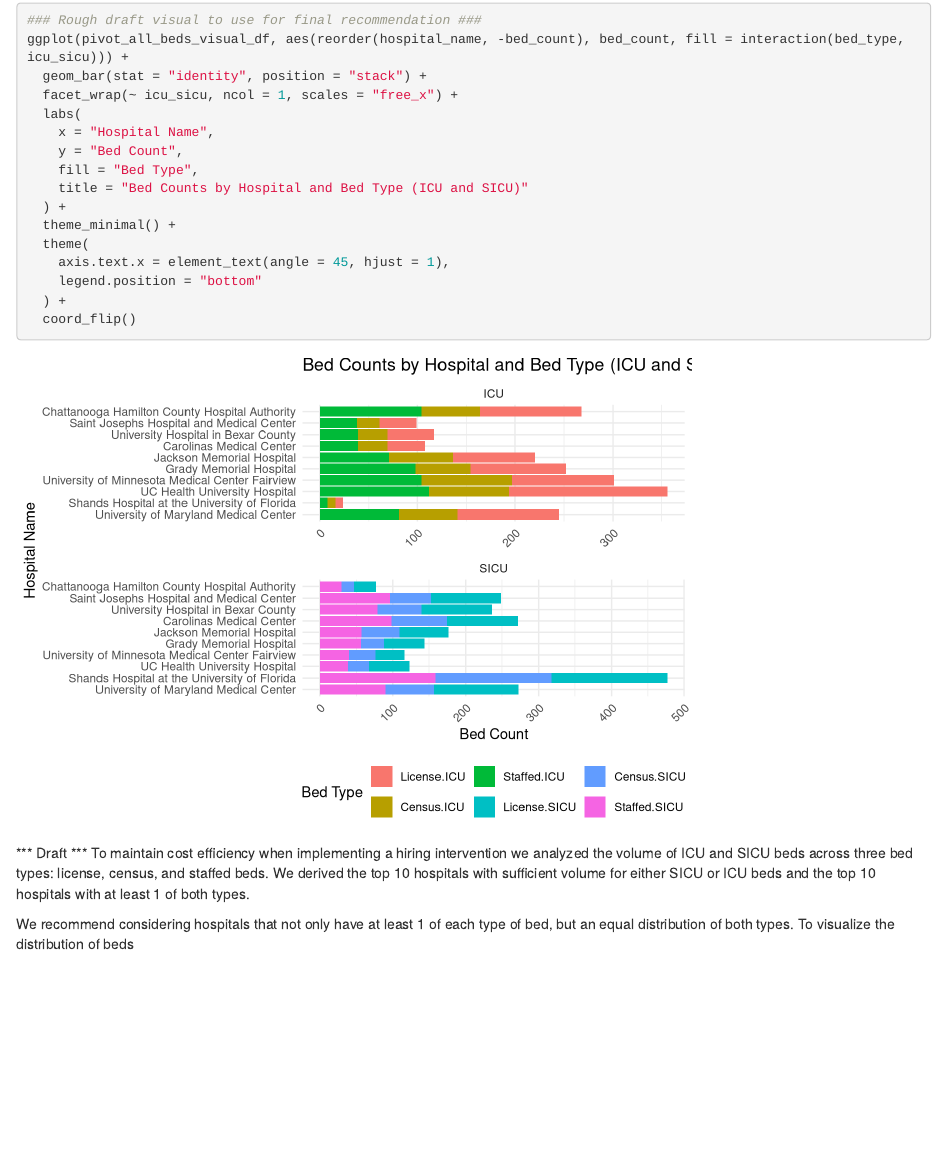
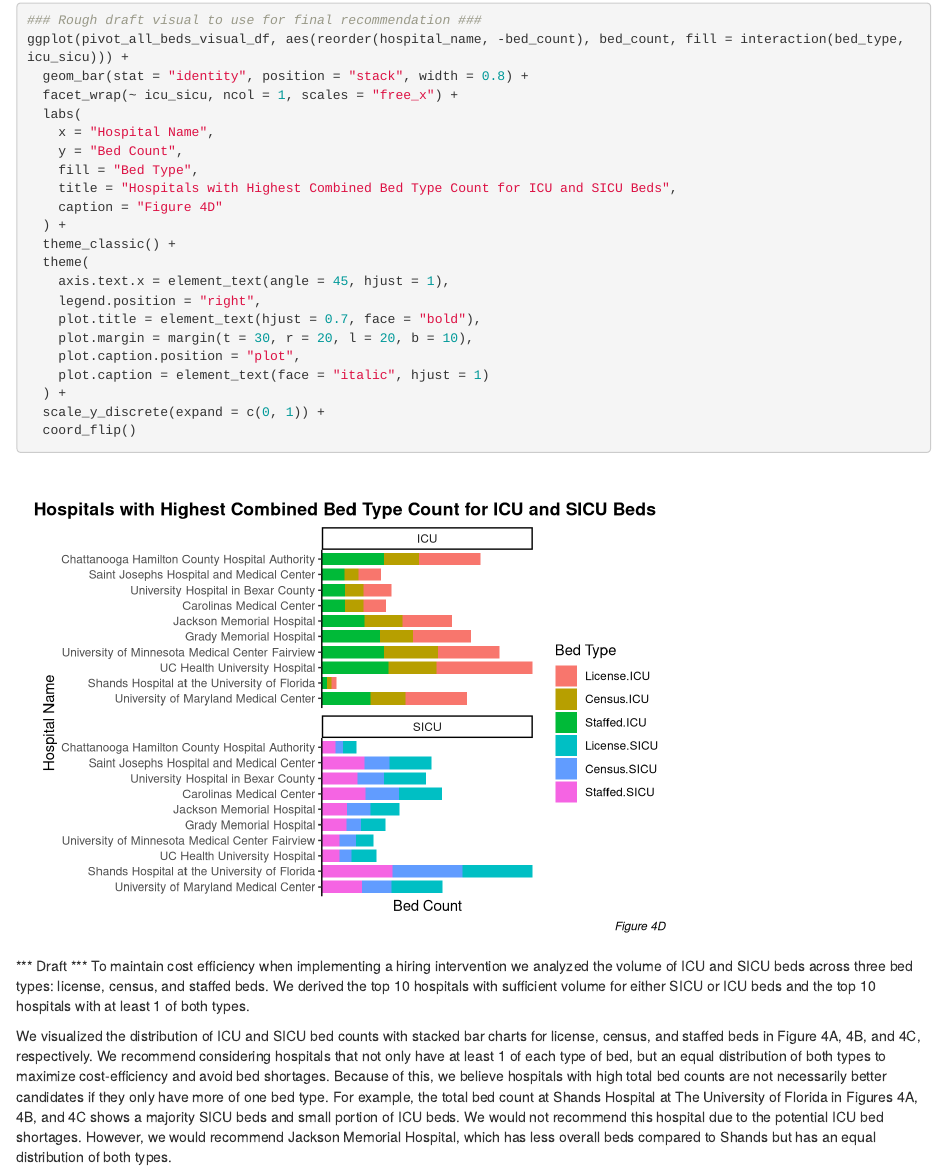
Before and after one commit to tfaria19/Summer24_DA5020_Group7_Practicum2, an R Markdown document (Practicum2.Rmd): the page in a window 1100 px wide, from 6720 px down. Rendered offline with R 4.5, knitr and Pandoc, with nearby package versions; code that draws random numbers runs with fixed seeds of ours.

Commit message:
made adjustments to final plot, added more explanations

````diff
--- a/Practicum2.Rmd
+++ b/Practicum2.Rmd
@@ -865,22 +865,28 @@ pivot_all_beds_visual_df <- all_beds_combined_visual_df %>%
 ```{r all_beds_visual}
 ### Rough draft visual to use for final recommendation ###
 ggplot(pivot_all_beds_visual_df, aes(reorder(hospital_name, -bed_count), bed_count, fill = interaction(bed_type, icu_sicu))) +
-  geom_bar(stat = "identity", position = "stack") +
+  geom_bar(stat = "identity", position = "stack", width = 0.8) +
   facet_wrap(~ icu_sicu, ncol = 1, scales = "free_x") +
   labs(
     x = "Hospital Name",
     y = "Bed Count",
     fill = "Bed Type",
-    title = "Bed Counts by Hospital and Bed Type (ICU and SICU)"
+    title = "Hospitals with Highest Combined Bed Type Count for ICU and SICU Beds",
+    caption = "Figure 4D"
   ) +
-  theme_minimal() +
+  theme_classic() +
   theme(
     axis.text.x = element_text(angle = 45, hjust = 1),
-    legend.position = "bottom"
+    legend.position = "right",
+    plot.title = element_text(hjust = 0.7, face = "bold"),
+    plot.margin = margin(t = 30, r = 20, l = 20, b = 10),
+    plot.caption.position = "plot",
+    plot.caption = element_text(face = "italic", hjust = 1)
   ) +
+  scale_y_discrete(expand = c(0, 1)) +
   coord_flip()
 ```
 
 \*\*\* Draft \*\*\* To maintain cost efficiency when implementing a hiring intervention we analyzed the volume of ICU and SICU beds across three bed types: license, census, and staffed beds. We derived the top 10 hospitals with sufficient volume for either SICU or ICU beds and the top 10 hospitals with at least 1 of both types.
 
-We recommend considering hospitals that not only have at least 1 of each type of bed, but an equal distribution of both types. To visualize the distribution of beds
+We visualized the distribution of ICU and SICU bed counts with stacked bar charts for license, census, and staffed beds in Figure 4A, 4B, and 4C, respectively. We recommend considering hospitals that not only have at least 1 of each type of bed, but an equal distribution of both types to maximize cost-efficiency and avoid bed shortages. Because of this, we believe hospitals with high total bed counts are not necessarily better candidates if they only have more of one bed type. For example, the total bed count at Shands Hospital at The University of Florida in Figures 4A, 4B, and 4C shows a majority SICU beds and small portion of ICU beds. We would not recommend this hospital due to the potential ICU bed shortages. However, we would recommend Jackson Memorial Hospital, which has less overall beds compared to Shands but has an equal distribution of both types.
````
